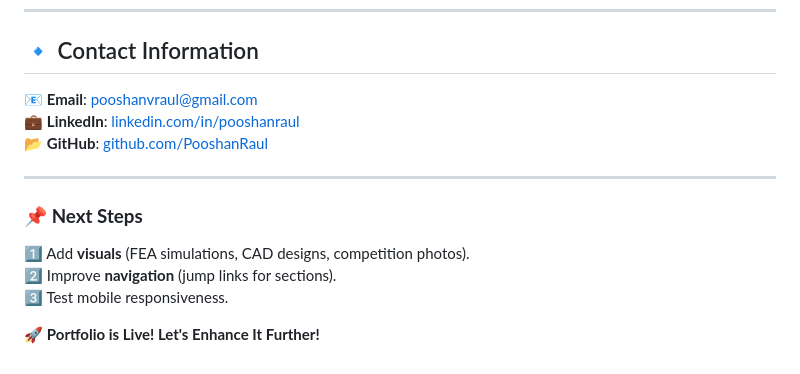
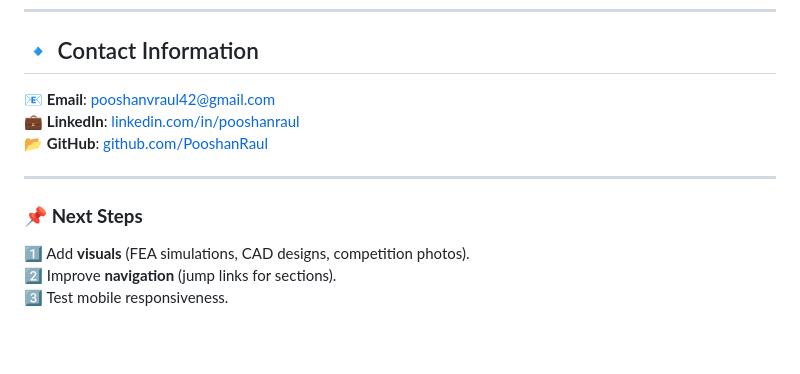
Before and after one commit to pooshanraul42/job-portfolio, a Markdown page: README.md, the part around the change. GitHub-like rendering; blank space fills up the shorter version.

```diff
--- a/README.md
+++ b/README.md
@@ -66,7 +66,7 @@ A detail-oriented **Mechanical Design Engineer** with expertise in **CAD modelin
 ---
 
 ## 🔹 Contact Information
-📧 **Email**: [pooshanvraul@gmail.com](mailto:pooshanvraul@gmail.com)
+📧 **Email**: [pooshanvraul42@gmail.com](mailto:pooshanvraul42@gmail.com)
 💼 **LinkedIn**: [linkedin.com/in/pooshanraul](https://linkedin.com/in/pooshanraul)
 📂 **GitHub**: [github.com/PooshanRaul](https://github.com/PooshanRaul)
 
@@ -76,5 +76,3 @@ A detail-oriented **Mechanical Design Engineer** with expertise in **CAD modelin
 1️⃣ Add **visuals** (FEA simulations, CAD designs, competition photos).
 2️⃣ Improve **navigation** (jump links for sections).
 3️⃣ Test mobile responsiveness.
-
-🚀 **Portfolio is Live! Let's Enhance It Further!**
```
